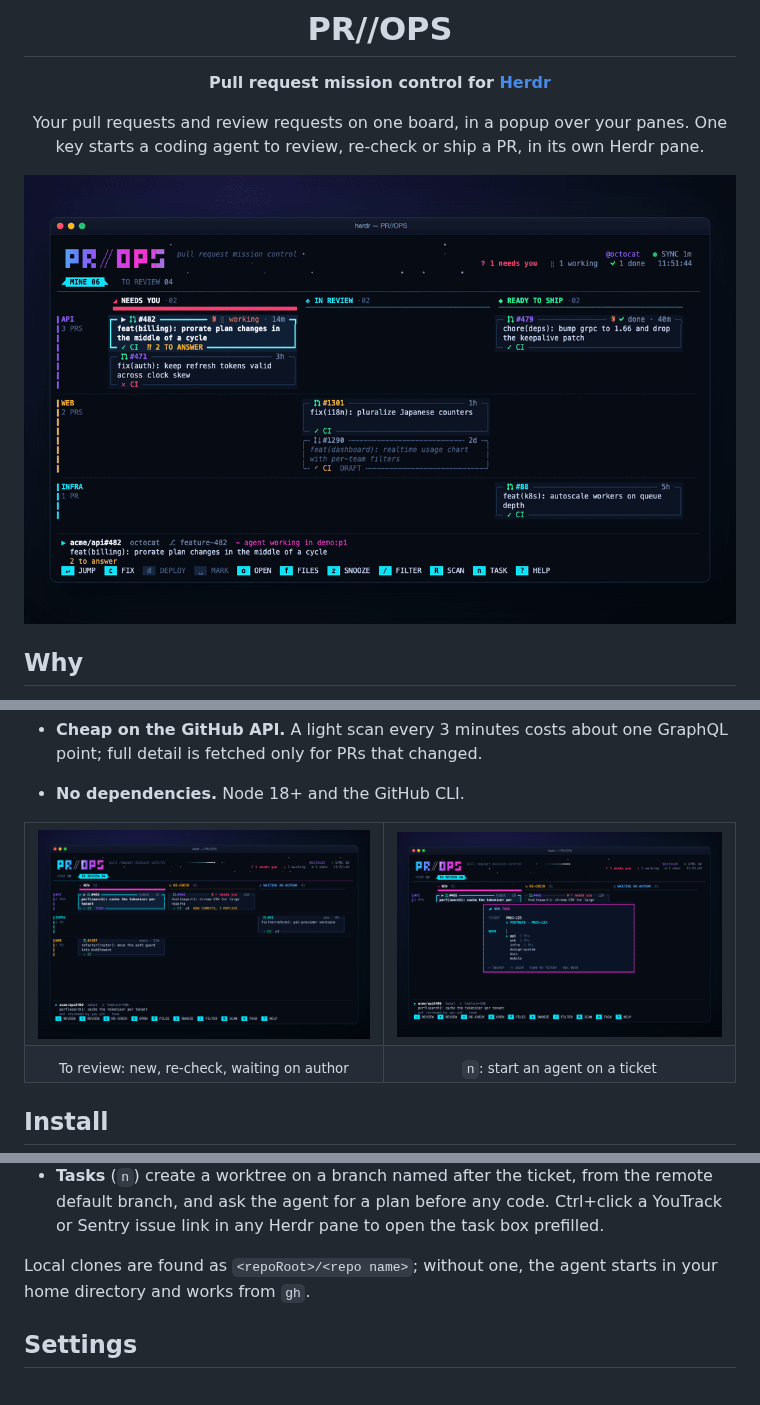
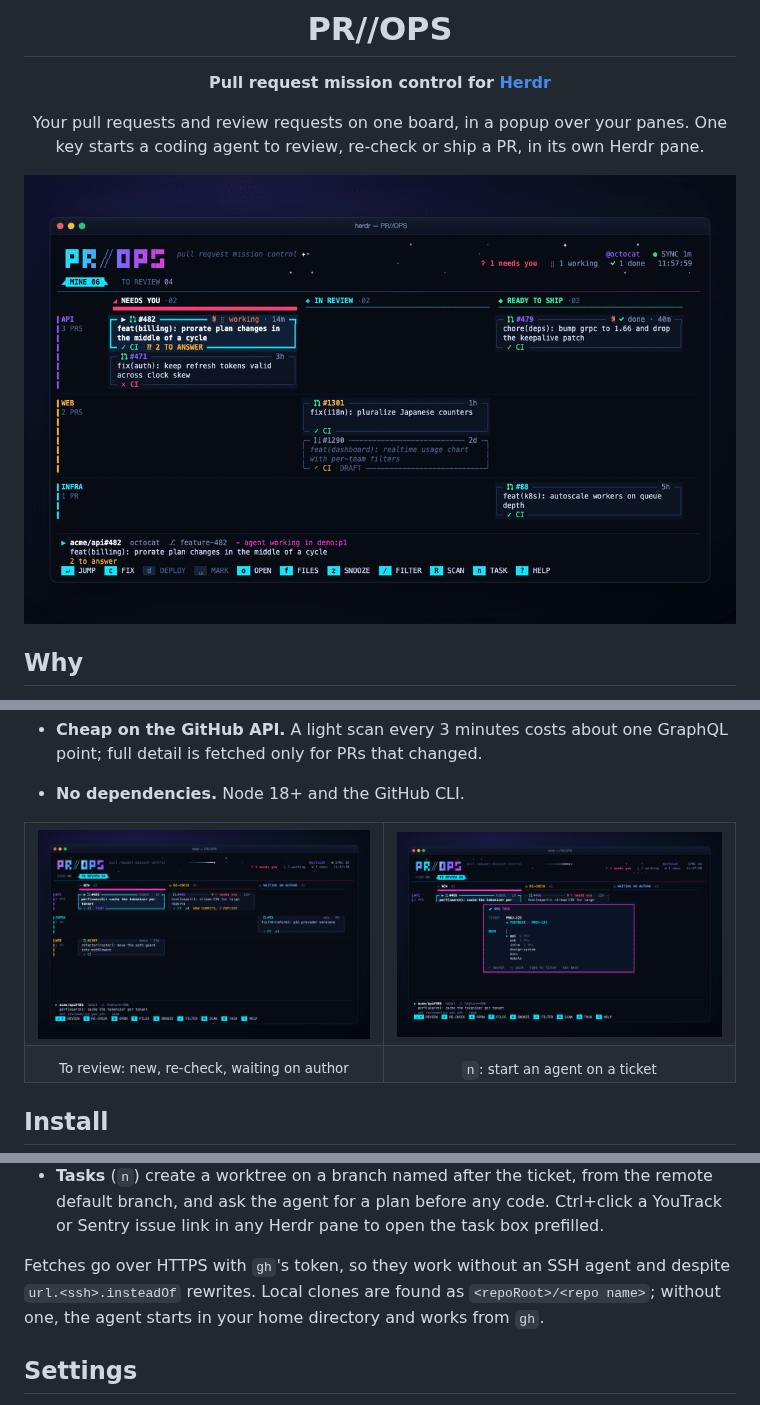
Before and after one commit to tferreira/herdr-pr-ops, a Markdown page: README.md, 3 parts joined by grey strips. GitHub-like rendering; pictures changed too: assets/demo.gif, assets/review.png, assets/task.png.

```diff
--- a/README.md
+++ b/README.md
@@ -125,7 +126,9 @@ selected PR.
   Ctrl+click a YouTrack or Sentry issue link in any Herdr pane to open the
   task box prefilled.
 
-Local clones are found as `<repoRoot>/<repo name>`; without one, the agent
+Fetches go over HTTPS with `gh`'s token, so they work without an SSH agent
+and despite `url.<ssh>.insteadOf` rewrites. Local clones are found as
+`<repoRoot>/<repo name>`; without one, the agent
 starts in your home directory and works from `gh`.
 
 ## Settings
```
Also changed, not shown: other parts of README.md (+2 -1 lines), assets/board.png, 2 other files.
